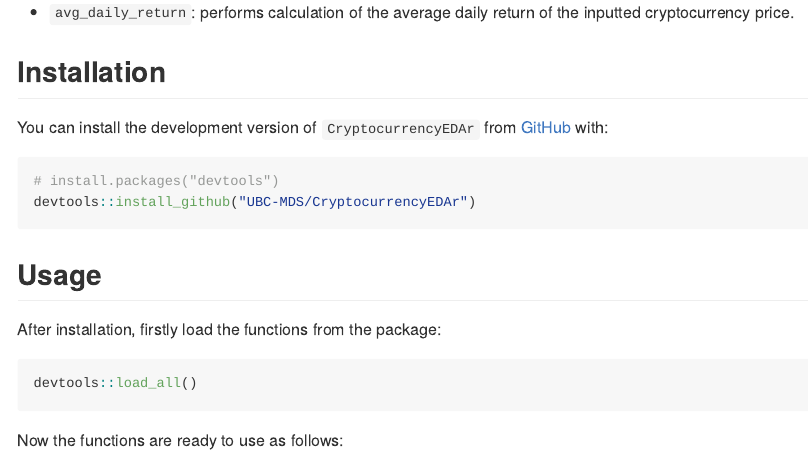
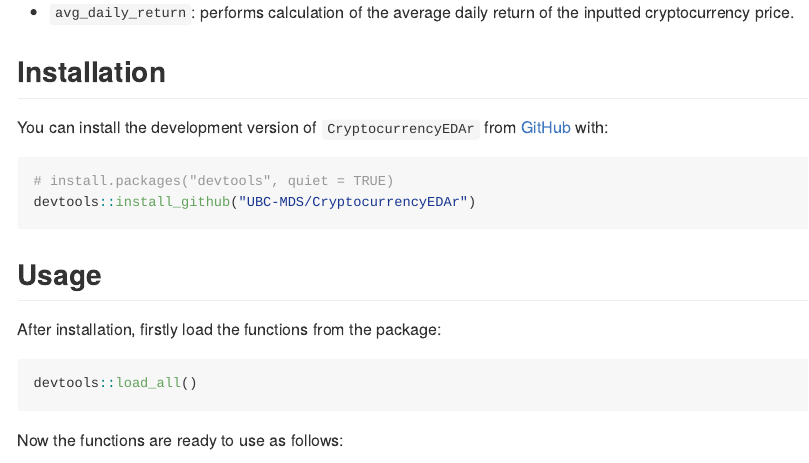
Before and after one commit to UBC-MDS/CryptocurrencyEDAr, an R Markdown document (README.Rmd): the page in a window 1100 px wide, from 610 px down. Rendered offline with R 4.5, knitr and Pandoc, with nearby package versions; some code elsewhere in the file could not run offline; badge pictures from the web are left out.

Commit message:
Update README.Rmd

````diff
--- a/README.Rmd
+++ b/README.Rmd
@@ -46,7 +46,7 @@ You can install the development version of `CryptocurrencyEDAr` from
 [GitHub](https://github.com/) with:
 
 ``` {r, results = "hide"}
-# install.packages("devtools")
+# install.packages("devtools", quiet = TRUE)
 devtools::install_github("UBC-MDS/CryptocurrencyEDAr")
 ```
 
````
